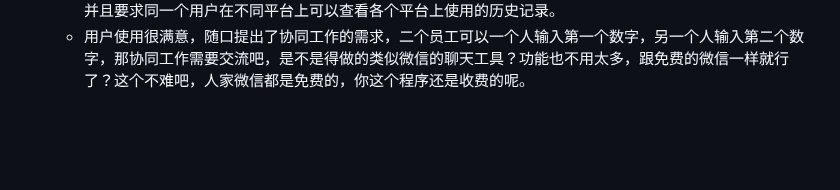
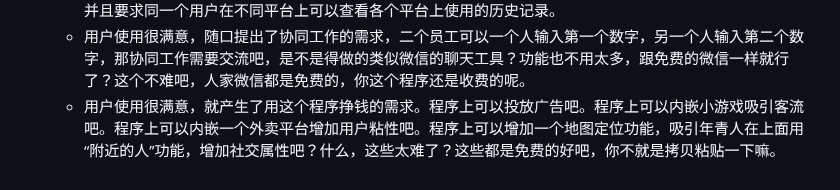
Before and after one commit to dzyz6/elm2, a Markdown page: docs/00.课前知识.md, the part around the change. Rendered like a GitHub page; blank space fills up the shorter version.

Commit message:
update docs/00.课前知识.md.
Signed-off-by: 李罡 <ligang@tju.edu.cn>

```diff
--- a/docs/00.课前知识.md
+++ b/docs/00.课前知识.md
@@ -103,3 +103,4 @@ public class Main
   - 程序做完了，程序员借机要挟老板涨薪否则删库跑路，老板怎么办？有没有新程序员接手？文档全不全？Bug有多少？
   - 用户使用很满意，随口提出了需要在安卓/苹果/鸿蒙平台上提供APP版和微信/支付宝中提供小程序版的需求。并且要求同一个用户在不同平台上可以查看各个平台上使用的历史记录。
   - 用户使用很满意，随口提出了协同工作的需求，二个员工可以一个人输入第一个数字，另一个人输入第二个数字，那协同工作需要交流吧，是不是得做的类似微信的聊天工具？功能也不用太多，跟免费的微信一样就行了？这个不难吧，人家微信都是免费的，你这个程序还是收费的呢。
+  - 用户使用很满意，就产生了用这个程序挣钱的需求。程序上可以投放广告吧。程序上可以内嵌小游戏吸引客流吧。程序上可以内嵌一个外卖平台增加用户粘性吧。程序上可以增加一个地图定位功能，吸引年青人在上面用“附近的人”功能，增加社交属性吧？什么，这些太难了？这些都是免费的好吧，你不就是拷贝粘贴一下嘛。
```
